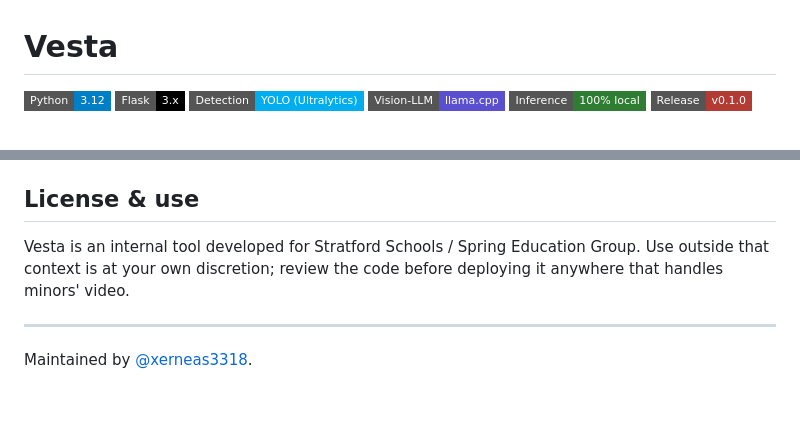
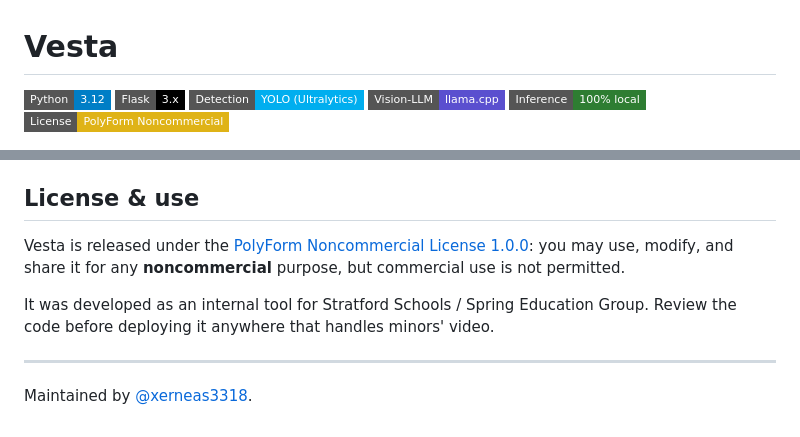
Before and after one commit to xerneas3318/Vesta, a Markdown page: README.md, 2 parts joined by grey strips. GitHub-like rendering; badges without logos; blank space fills up the shorter version.

Commit message:
License under PolyForm Noncommercial 1.0.0

```diff
--- a/README.md
+++ b/README.md
@@ -5,7 +5,7 @@
 [![YOLO](https://img.shields.io/badge/Detection-YOLO%20(Ultralytics)-00AEEF?style=flat-square)](https://github.com/ultralytics/ultralytics)
 [![llama.cpp](https://img.shields.io/badge/Vision--LLM-llama.cpp-5A4FCF?style=flat-square)](https://github.com/ggml-org/llama.cpp)
 [![Local-first](https://img.shields.io/badge/Inference-100%25%20local-2e7d32?style=flat-square)](#why-vesta)
-[![Status](https://img.shields.io/badge/Release-v0.1.0-b23b34?style=flat-square)](#status)
+[![License: PolyForm NC](https://img.shields.io/badge/License-PolyForm%20Noncommercial-yellow.svg?style=flat-square)](https://polyformproject.org/licenses/noncommercial/1.0.0/)
 
 <img src="screenshots/01-watch-dashboard.png" width="820" alt="Vesta watch dashboard: active-event banner, the camera under watch, and recent auto-saved clips" />
 
@@ -189,9 +189,12 @@ path. Live RTSP and UI polish that have not landed on `main` are tracked on the
 
 ## License & use
 
-Vesta is an internal tool developed for Stratford Schools / Spring Education Group. Use
-outside that context is at your own discretion; review the code before deploying it anywhere
-that handles minors' video.
+Vesta is released under the [PolyForm Noncommercial License 1.0.0](https://polyformproject.org/licenses/noncommercial/1.0.0/):
+you may use, modify, and share it for any **noncommercial** purpose, but commercial use is
+not permitted.
+
+It was developed as an internal tool for Stratford Schools / Spring Education Group. Review
+the code before deploying it anywhere that handles minors' video.
 
 ---
 
```
Also changed, not shown: LICENSE.md (added, +131 -0 lines).
